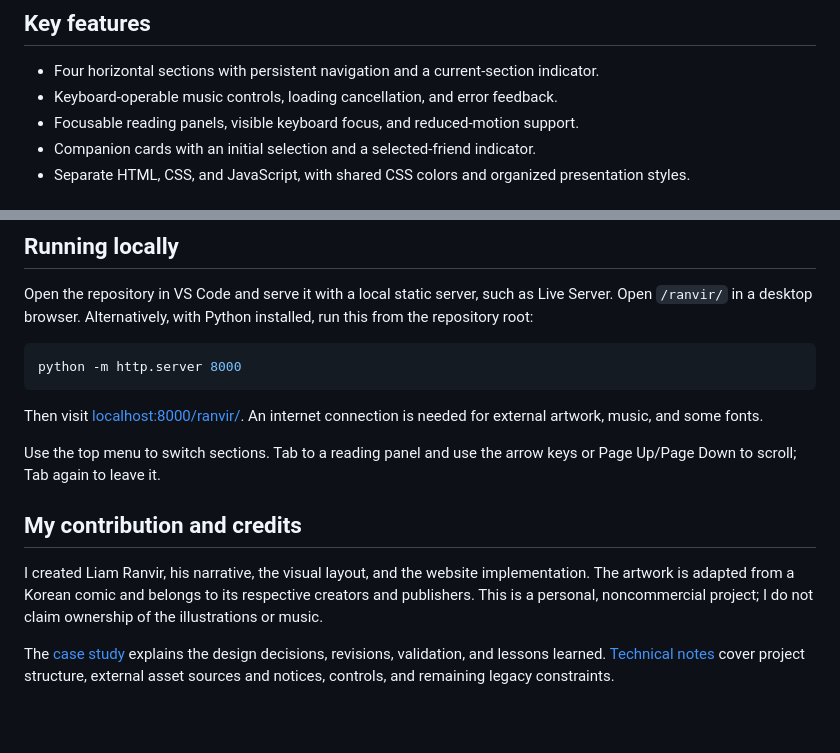
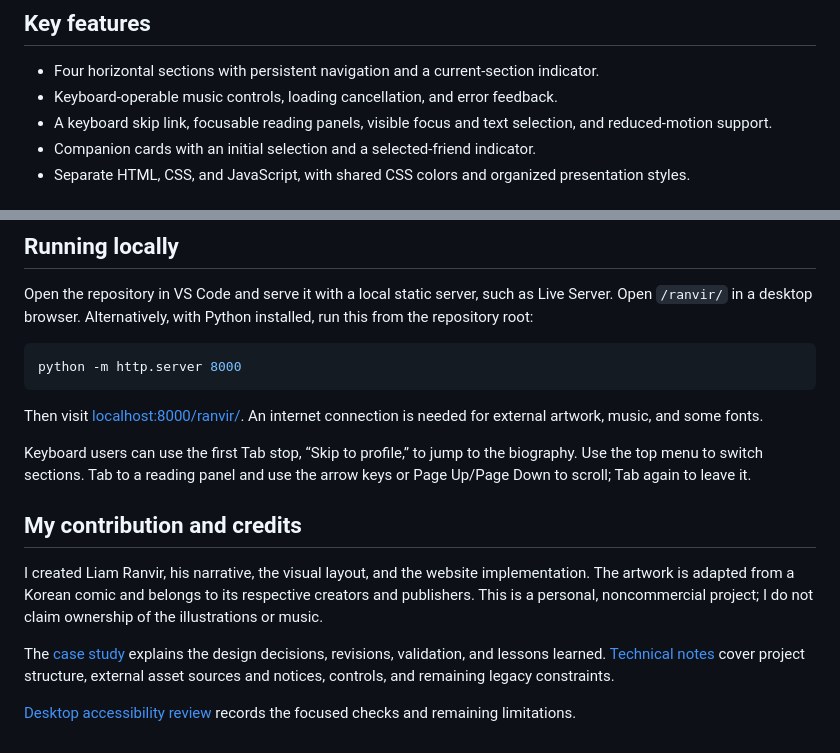
Before and after one commit to StevenKhuu91/front-end-projects, a Markdown page: ranvir/README.md, 2 parts joined by grey strips. Rendered like a GitHub page; blank space fills up the shorter version.

Commit message:
Improve desktop keyboard access and document before-after comparisons

```diff
--- a/ranvir/README.md
+++ b/ranvir/README.md
@@ -12,7 +12,7 @@ A desktop character-profile website created for an online roleplaying community,
 
 - Four horizontal sections with persistent navigation and a current-section indicator.
 - Keyboard-operable music controls, loading cancellation, and error feedback.
-- Focusable reading panels, visible keyboard focus, and reduced-motion support.
+- A keyboard skip link, focusable reading panels, visible focus and text selection, and reduced-motion support.
 - Companion cards with an initial selection and a selected-friend indicator.
 - Separate HTML, CSS, and JavaScript, with shared CSS colors and organized presentation styles.
 
@@ -30,10 +30,12 @@ python -m http.server 8000
 
 Then visit [localhost:8000/ranvir/](http://localhost:8000/ranvir/). An internet connection is needed for external artwork, music, and some fonts.
 
-Use the top menu to switch sections. Tab to a reading panel and use the arrow keys or Page Up/Page Down to scroll; Tab again to leave it.
+Keyboard users can use the first Tab stop, “Skip to profile,” to jump to the biography. Use the top menu to switch sections. Tab to a reading panel and use the arrow keys or Page Up/Page Down to scroll; Tab again to leave it.
 
 ## My contribution and credits
 
 I created Liam Ranvir, his narrative, the visual layout, and the website implementation. The artwork is adapted from a Korean comic and belongs to its respective creators and publishers. This is a personal, noncommercial project; I do not claim ownership of the illustrations or music.
 
 The [case study](CASE-STUDY.md) explains the design decisions, revisions, validation, and lessons learned. [Technical notes](docs/TECHNICAL-NOTES.md) cover project structure, external asset sources and notices, controls, and remaining legacy constraints.
+
+[Desktop accessibility review](docs/ACCESSIBILITY-REVIEW.md) records the focused checks and remaining limitations.
```
Also changed, not shown: ranvir/CASE-STUDY.md (+33 -1 lines), ranvir/docs/ACCESSIBILITY-REVIEW.md (added, +42 -0 lines), ranvir/docs/images/navigation-after.png (added), ranvir/docs/images/navigation-before.png (added), ranvir/docs/images/readability-after.png (added), ranvir/docs/images/readability-before.png (added), 3 other files.
